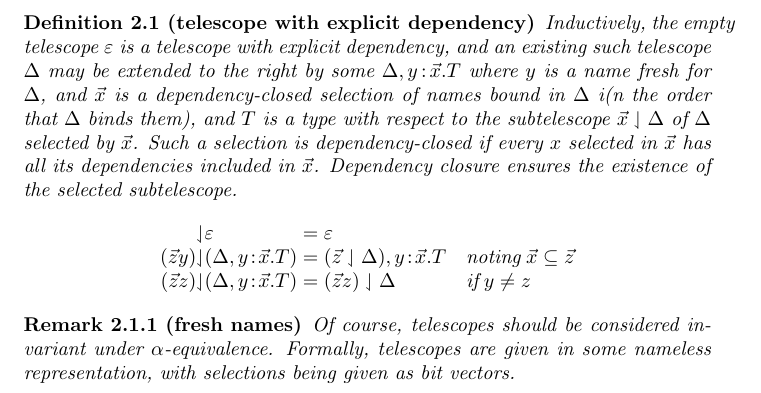
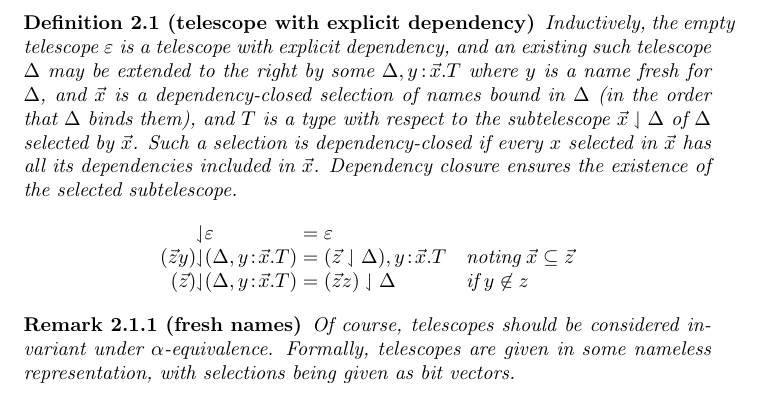
Before and after one commit to msp-strath/bricks, a LaTeX document (writing/notes/notes.tex): part of page 4 of 4, cut so that both start at the same text. Compiled offline with pdfLaTeX.

Commit message:
[ notes ] covering

```diff
--- a/writing/notes/notes.tex
+++ b/writing/notes/notes.tex
@@ -119,13 +119,13 @@ Let us start in \emph{one} dimension, seeking to characterize the distinctions b
 These indices form \emph{telescopes}, in the sense of de Bruijn, in which every entry type can depend on the entry values to its left. For $\Li$, $\All$ and $\Alll$, we see fully dependent telescopes of lengths 0, 1 and 2, respectively. But for $\ListR$, we note that the type $Y$ may \emph{not} depend on the value of $x$. The pattern of permitted dependencies determines the type of container brick from which the cell indices are drawn. Above, the non-dependent $x$s and $y$ are drawn from $\Li$s, while the dependent $p$ must be drawn from an $\All$. We may therefore specify the headers of a one-dimensional brick by giving a telescope with explicit dependency permissions.
 
 \begin{defn}[telescope with explicit dependency]
-  Inductively, the empty telescope $\emp$ is a telescope with explicit dependency, and an existing such telescope $\Delta$ may be extended to the right by some $\Delta,y\hb\vec x.T$ where $y$ is a name fresh for $\Delta$, and $\vec x$ is a dependency-closed selection of names bound in $\Delta$ i(n the order that $\Delta$ binds them), and $T$ is a type with respect to the subtelescope $\vec x\sel\Delta$ of $\Delta$ selected by $\vec x$. Such a selection is dependency-closed if every $x$ selected in $\vec x$ has all its dependencies included in $\vec x$. Dependency closure ensures the existence of the selected subtelescope.
+  Inductively, the empty telescope $\emp$ is a telescope with explicit dependency, and an existing such telescope $\Delta$ may be extended to the right by some $\Delta,y\hb\vec x.T$ where $y$ is a name fresh for $\Delta$, and $\vec x$ is a dependency-closed selection of names bound in $\Delta$ (in the order that $\Delta$ binds them), and $T$ is a type with respect to the subtelescope $\vec x\sel\Delta$ of $\Delta$ selected by $\vec x$. Such a selection is dependency-closed if every $x$ selected in $\vec x$ has all its dependencies included in $\vec x$. Dependency closure ensures the existence of the selected subtelescope.
   \[
   \begin{array}{r@{\sel}l@{\;=\;}ll}
     \;&\emp & \emp \\
     (\vec z y)&(\Delta,y\hb\vec x.T) & (\vec z\sel\Delta),y\hb\vec x.T
     &\mbox{noting}\;\vec x \subseteq \vec z\\
-    (\vec z z)&(\Delta,y\hb\vec x.T) & (\vec z z)\sel\Delta &\mbox{if}\;y\neq z \\
+    (\vec z)&(\Delta,y\hb\vec x.T) & (\vec z z)\sel\Delta &\mbox{if}\;y\not\in z \\
     \end{array}
   \]
 \end{defn}
```
Also changed, not shown: writing/notes/notes.pdf.
